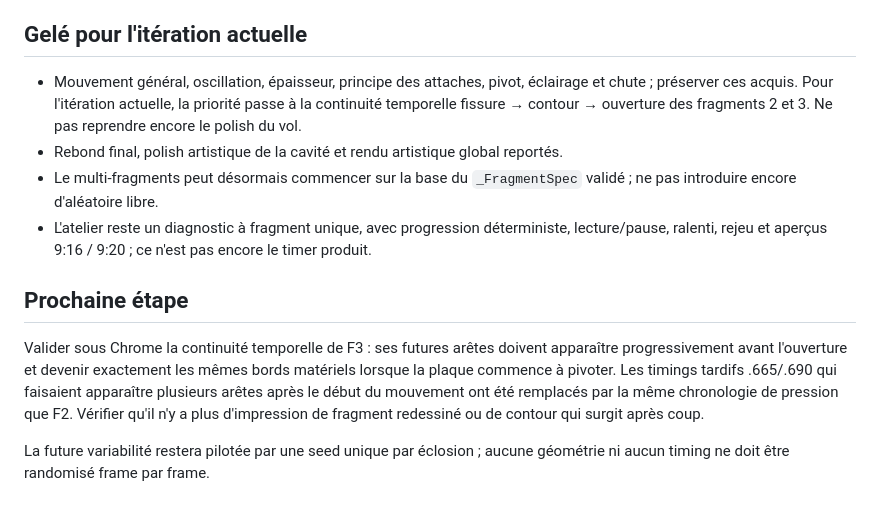
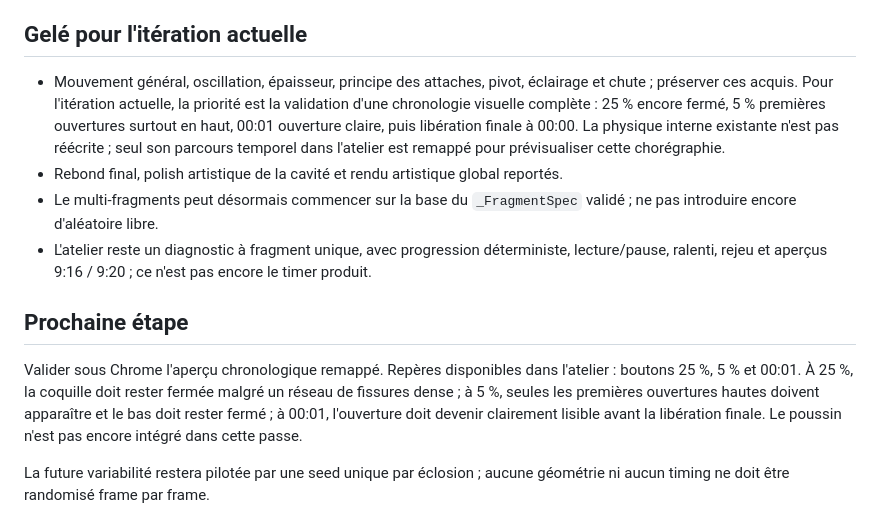
Before and after one commit to yoshimoot/Eclosion, a Markdown page: PROGRESS.md, the part around the change. GitHub-like rendering.

Commit message:
Track staged hatching preview validation

```diff
--- a/PROGRESS.md
+++ b/PROGRESS.md
@@ -38,14 +38,14 @@ La validation visuelle suivante a montré un nouveau défaut isolé : F3, placé
 
 ## Gelé pour l'itération actuelle
 
-- Mouvement général, oscillation, épaisseur, principe des attaches, pivot, éclairage et chute ; préserver ces acquis. Pour l'itération actuelle, la priorité passe à la continuité temporelle fissure → contour → ouverture des fragments 2 et 3. Ne pas reprendre encore le polish du vol.
+- Mouvement général, oscillation, épaisseur, principe des attaches, pivot, éclairage et chute ; préserver ces acquis. Pour l'itération actuelle, la priorité est la validation d'une chronologie visuelle complète : 25 % encore fermé, 5 % premières ouvertures surtout en haut, 00:01 ouverture claire, puis libération finale à 00:00. La physique interne existante n'est pas réécrite ; seul son parcours temporel dans l'atelier est remappé pour prévisualiser cette chorégraphie.
 - Rebond final, polish artistique de la cavité et rendu artistique global reportés.
 - Le multi-fragments peut désormais commencer sur la base du `_FragmentSpec` validé ; ne pas introduire encore d'aléatoire libre.
 - L'atelier reste un diagnostic à fragment unique, avec progression déterministe, lecture/pause, ralenti, rejeu et aperçus 9:16 / 9:20 ; ce n'est pas encore le timer produit.
 
 ## Prochaine étape
 
-Valider sous Chrome la continuité temporelle de F3 : ses futures arêtes doivent apparaître progressivement avant l'ouverture et devenir exactement les mêmes bords matériels lorsque la plaque commence à pivoter. Les timings tardifs .665/.690 qui faisaient apparaître plusieurs arêtes après le début du mouvement ont été remplacés par la même chronologie de pression que F2. Vérifier qu'il n'y a plus d'impression de fragment redessiné ou de contour qui surgit après coup.
+Valider sous Chrome l'aperçu chronologique remappé. Repères disponibles dans l'atelier : boutons 25 %, 5 % et 00:01. À 25 %, la coquille doit rester fermée malgré un réseau de fissures dense ; à 5 %, seules les premières ouvertures hautes doivent apparaître et le bas doit rester fermé ; à 00:01, l'ouverture doit devenir clairement lisible avant la libération finale. Le poussin n'est pas encore intégré dans cette passe.
 
 La future variabilité restera pilotée par une seed unique par éclosion ; aucune géométrie ni aucun timing ne doit être randomisé frame par frame.
 
```
